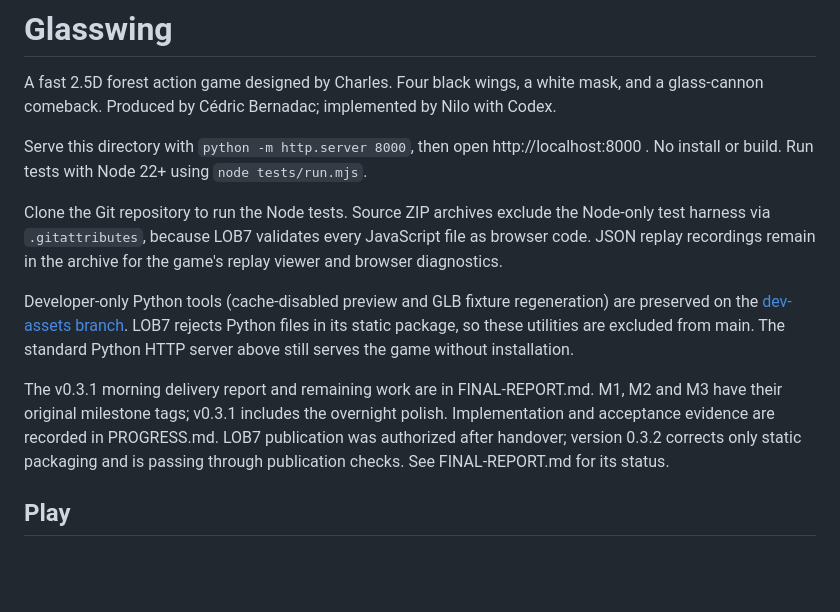
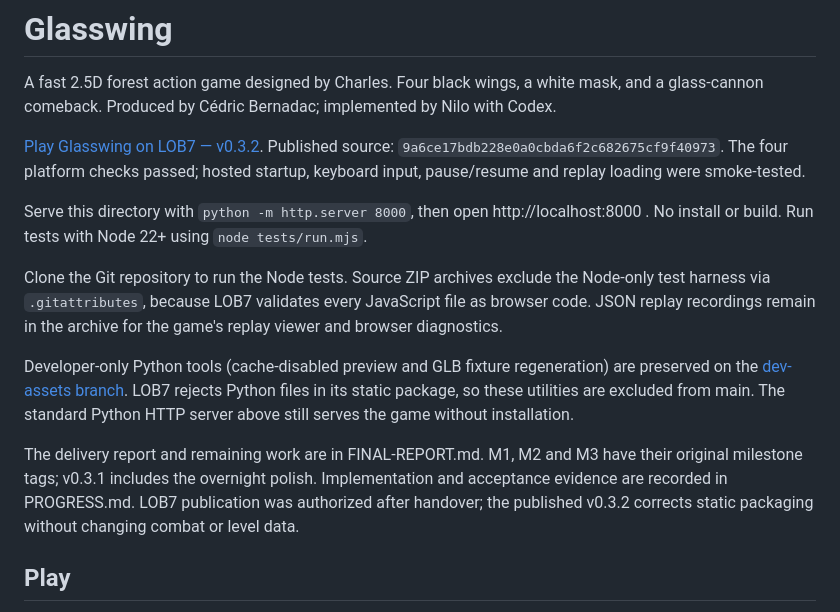
Before and after one commit to codex-lm/glasswing, a Markdown page: README.md, the part around the change. Drawn GitHub-style; blank space fills up the shorter version.

Commit message:
Record verified LOB7 publication and hosted smoke test

```diff
--- a/README.md
+++ b/README.md
@@ -1,6 +1,8 @@
 # Glasswing
 
 A fast 2.5D forest action game designed by Charles. Four black wings, a white mask, and a glass-cannon comeback. Produced by Cédric Bernadac; implemented by Nilo with Codex.
+
+[Play Glasswing on LOB7 — v0.3.2](https://lob7.com/player/br_s_1c41c674-0ab0-4a19-b5e9-7182e9461b95). Published source: `9a6ce17bdb228e0a0cbda6f2c682675cf9f40973`. The four platform checks passed; hosted startup, keyboard input, pause/resume and replay loading were smoke-tested.
 
 Serve this directory with `python -m http.server 8000`, then open http://localhost:8000 . No install or build. Run tests with Node 22+ using `node tests/run.mjs`.
 
@@ -8,7 +10,7 @@ Clone the Git repository to run the Node tests. Source ZIP archives exclude the
 
 Developer-only Python tools (cache-disabled preview and GLB fixture regeneration) are preserved on the [dev-assets branch](https://github.com/codex-lm/glasswing/tree/dev-assets/tools). LOB7 rejects Python files in its static package, so these utilities are excluded from main. The standard Python HTTP server above still serves the game without installation.
 
-The v0.3.1 morning delivery report and remaining work are in FINAL-REPORT.md. M1, M2 and M3 have their original milestone tags; v0.3.1 includes the overnight polish. Implementation and acceptance evidence are recorded in PROGRESS.md. LOB7 publication was authorized after handover; version 0.3.2 corrects only static packaging and is passing through publication checks. See FINAL-REPORT.md for its status.
+The delivery report and remaining work are in FINAL-REPORT.md. M1, M2 and M3 have their original milestone tags; v0.3.1 includes the overnight polish. Implementation and acceptance evidence are recorded in PROGRESS.md. LOB7 publication was authorized after handover; the published v0.3.2 corrects static packaging without changing combat or level data.
 
 ## Play
 
```
Also changed, not shown: FINAL-REPORT.md (+10 -4 lines), PROGRESS.md (+5 -0 lines).
